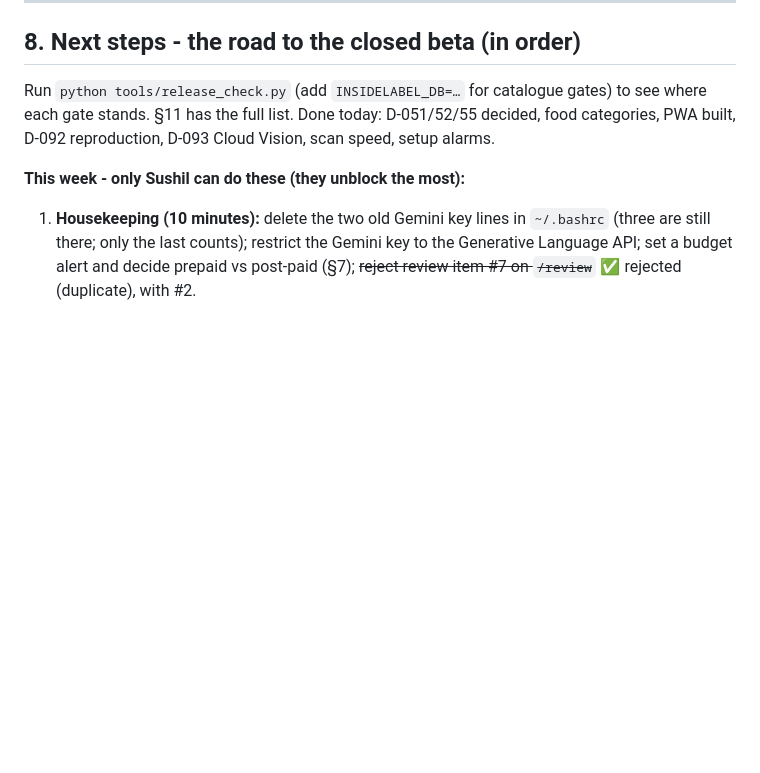
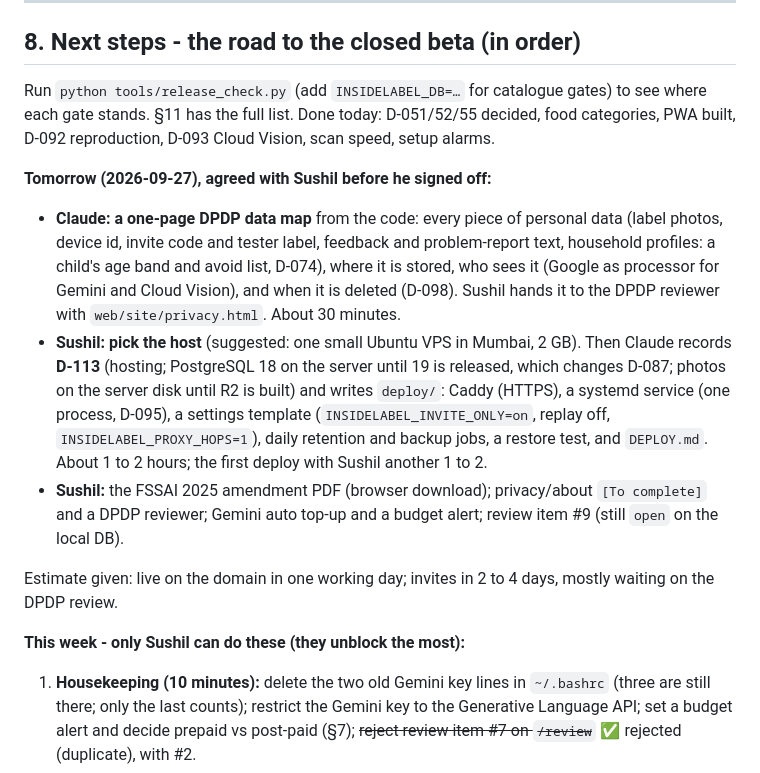
Before and after one commit to sushil6666/insidelabel-design, a Markdown page: STATE.md, the part around the change. Drawn GitHub-style; blank space fills up the shorter version.

Commit message:
STATE.md: tomorrow's list (DPDP data map, hosting and deploy kit)
Co-Authored-By: Claude Opus 5.5 <noreply@anthropic.com>

```diff
--- a/STATE.md
+++ b/STATE.md
@@ -558,6 +558,26 @@ to see where each gate stands. §11 has the full list. Done today: D-051/52/55 d
 food categories, PWA built, D-092 reproduction, D-093 Cloud Vision, scan speed,
 setup alarms.
 
+**Tomorrow (2026-09-27), agreed with Sushil before he signed off:**
+
+- **Claude: a one-page DPDP data map** from the code: every piece of personal data
+  (label photos, device id, invite code and tester label, feedback and problem-report text,
+  household profiles: a child's age band and avoid list, D-074), where it is stored, who sees
+  it (Google as processor for Gemini and Cloud Vision), and when it is deleted (D-098). Sushil
+  hands it to the DPDP reviewer with `web/site/privacy.html`. About 30 minutes.
+- **Sushil: pick the host** (suggested: one small Ubuntu VPS in Mumbai, 2 GB). Then Claude
+  records **D-113** (hosting; PostgreSQL 18 on the server until 19 is released, which changes
+  D-087; photos on the server disk until R2 is built) and writes `deploy/`: Caddy (HTTPS),
+  a systemd service (one process, D-095), a settings template (`INSIDELABEL_INVITE_ONLY=on`,
+  replay off, `INSIDELABEL_PROXY_HOPS=1`), daily retention and backup jobs, a restore test,
+  and `DEPLOY.md`. About 1 to 2 hours; the first deploy with Sushil another 1 to 2.
+- **Sushil:** the FSSAI 2025 amendment PDF (browser download); privacy/about `[To complete]`
+  and a DPDP reviewer; Gemini auto top-up and a budget alert; review item #9 (still `open`
+  on the local DB).
+
+Estimate given: live on the domain in one working day; invites in 2 to 4 days, mostly
+waiting on the DPDP review.
+
 **This week - only Sushil can do these (they unblock the most):**
 
 1. **Housekeeping (10 minutes):** delete the two old Gemini key lines in `~/.bashrc`
```
